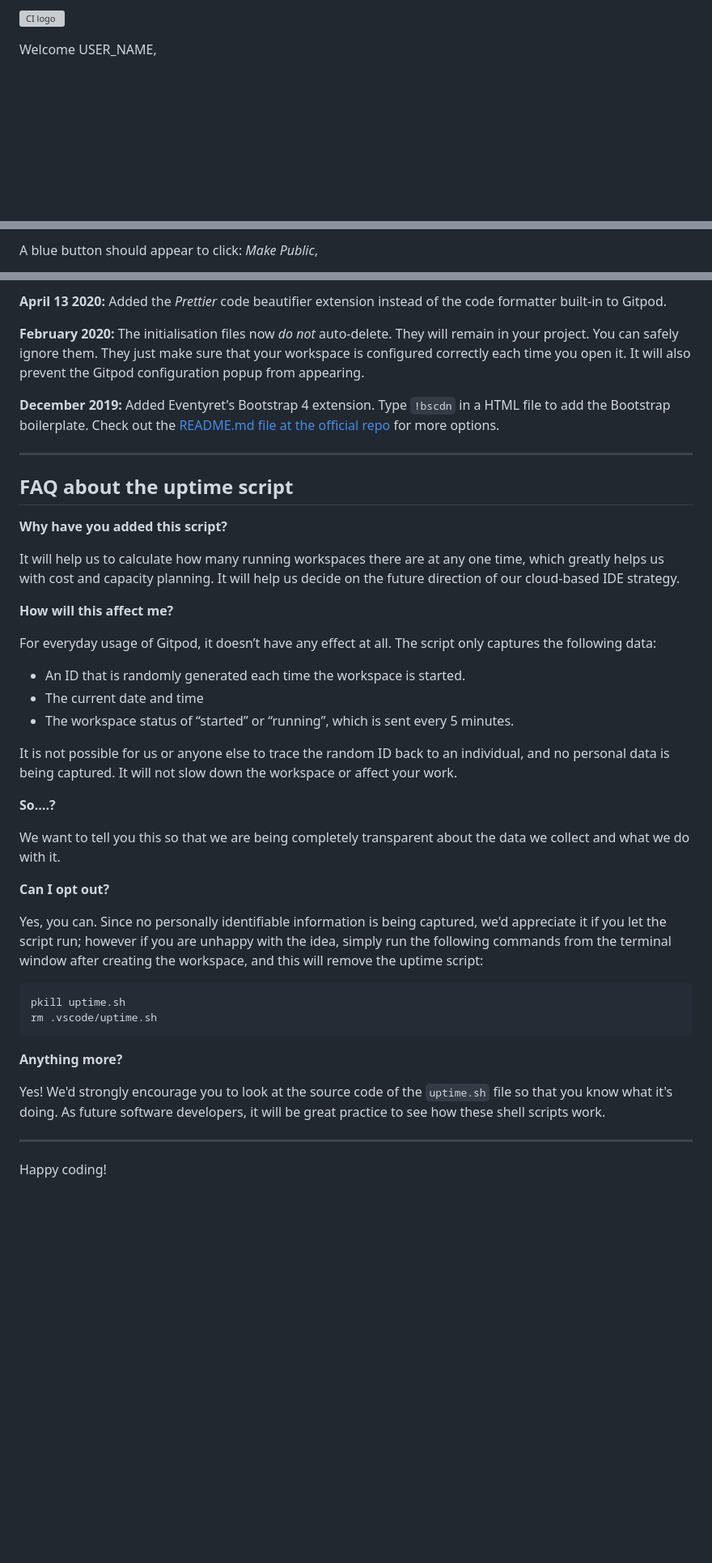
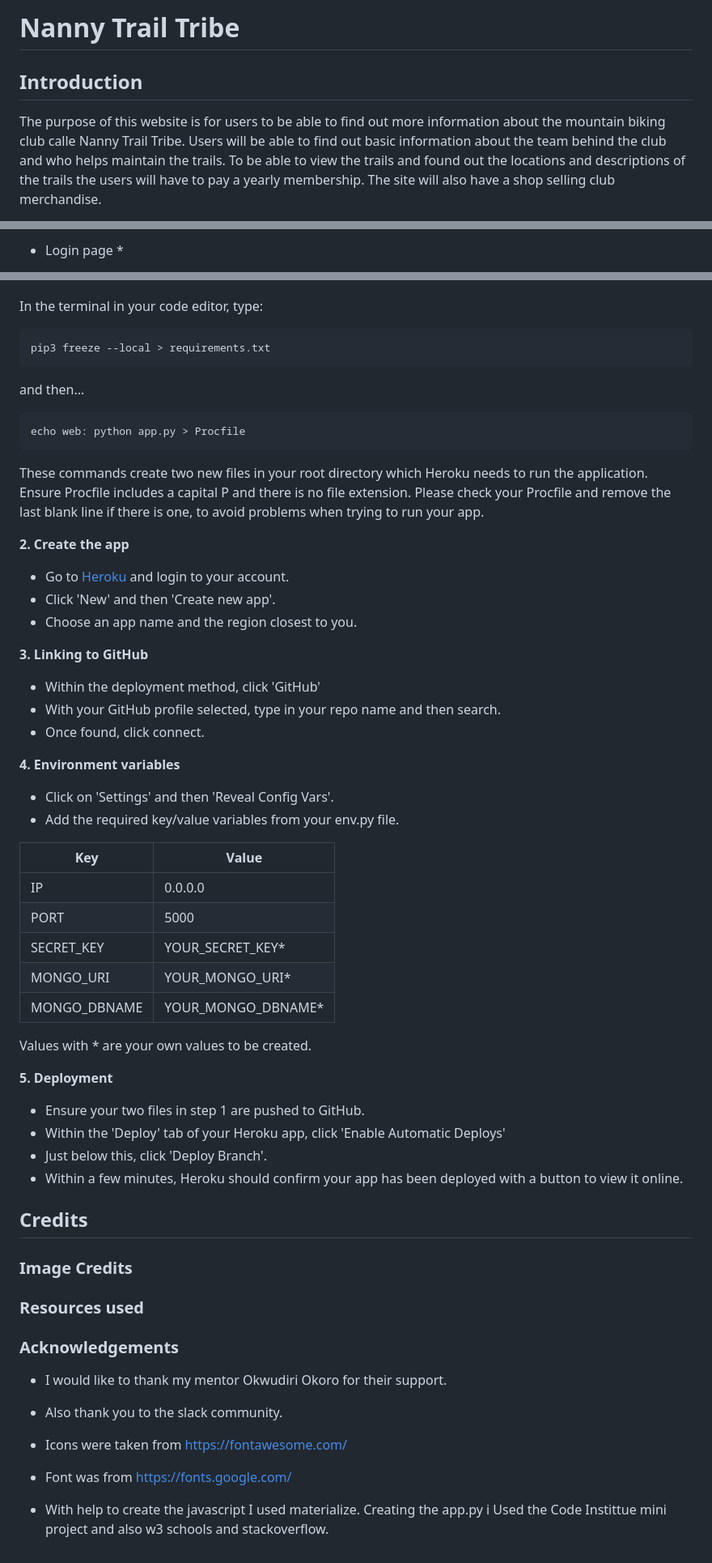
Before and after one commit to samlarby/nanny-trail-tribe, a Markdown page: README.md, 3 parts joined by grey strips. Shown at 81% size. Rendered like a GitHub page; blank space fills up the shorter version; grey boxes are pictures that could not be loaded.

````diff
--- a/README.md
+++ b/README.md
@@ -1,4 +1,5 @@
-![CI logo](https://codeinstitute.s3.amazonaws.com/fullstack/ci_logo_small.png)
+# Nanny Trail Tribe
+## Introduction
+The purpose of this website is for users to be able to find out more information about the mountain biking club calle Nanny Trail Tribe. Users will be able to find out basic information about the team behind the club and who helps maintain the trails. To be able to view the trails and found out the locations and descriptions of the trails the users will have to pay a yearly membership. The site will also have a shop selling club merchandise.
 
-Welcome USER_NAME,
 
@@ -14,3 +19,4 @@ To run a frontend (HTML, CSS, Javascript only) application in Gitpod, in the ter
 
-A blue button should appear to click: _Make Public_,
+* Login page
+    *
 
@@ -87,45 +86,62 @@ We continually tweak and adjust this template to help give you the best experien
 
-**April 13 2020:** Added the _Prettier_ code beautifier extension instead of the code formatter built-in to Gitpod.
-
-**February 2020:** The initialisation files now _do not_ auto-delete. They will remain in your project. You can safely ignore them. They just make sure that your workspace is configured correctly each time you open it. It will also prevent the Gitpod configuration popup from appearing.
-
-**December 2019:** Added Eventyret's Bootstrap 4 extension. Type `!bscdn` in a HTML file to add the Bootstrap boilerplate. Check out the <a href="https://github.com/Eventyret/vscode-bcdn" target="_blank">README.md file at the official repo</a> for more options.
-
-------
-
-## FAQ about the uptime script
-
-**Why have you added this script?**
-
-It will help us to calculate how many running workspaces there are at any one time, which greatly helps us with cost and capacity planning. It will help us decide on the future direction of our cloud-based IDE strategy.
-
-**How will this affect me?**
-
-For everyday usage of Gitpod, it doesn’t have any effect at all. The script only captures the following data:
-
-- An ID that is randomly generated each time the workspace is started.
-- The current date and time
-- The workspace status of “started” or “running”, which is sent every 5 minutes.
-
-It is not possible for us or anyone else to trace the random ID back to an individual, and no personal data is being captured. It will not slow down the workspace or affect your work.
-
-**So….?**
-
-We want to tell you this so that we are being completely transparent about the data we collect and what we do with it.
-
-**Can I opt out?**
-
-Yes, you can. Since no personally identifiable information is being captured, we'd appreciate it if you let the script run; however if you are unhappy with the idea, simply run the following commands from the terminal window after creating the workspace, and this will remove the uptime script:
+In the terminal in your code editor, type:
 
 ```
-pkill uptime.sh
-rm .vscode/uptime.sh
+pip3 freeze --local > requirements.txt
 ```
 
-**Anything more?**
+and then...
 
-Yes! We'd strongly encourage you to look at the source code of the `uptime.sh` file so that you know what it's doing. As future software developers, it will be great practice to see how these shell scripts work.
+```
+echo web: python app.py > Procfile
+```
 
----
+These commands create two new files in your root directory which Heroku needs to run the application. Ensure Procfile includes a capital P and there is no file extension. Please check your Procfile and remove the last blank line if there is one, to avoid problems when trying to run your app.
 
-Happy coding!
+**2. Create the app**
+
+- Go to [Heroku](https://heroku.com/) and login to your account.
+- Click 'New' and then 'Create new app'.
+- Choose an app name and the region closest to you.
+
+**3. Linking to GitHub**
+
+- Within the deployment method, click 'GitHub'
+- With your GitHub profile selected, type in your repo name and then search.
+- Once found, click connect.
+
+**4. Environment variables**
+
+- Click on 'Settings' and then 'Reveal Config Vars'.
+- Add the required key/value variables from your env.py file.
+
+| Key          | Value              |
+| ------------ | ------------------ |
+| IP           | 0.0.0.0            |
+| PORT         | 5000               |
+| SECRET_KEY   | YOUR_SECRET_KEY*   |
+| MONGO_URI    | YOUR_MONGO_URI*    |
+| MONGO_DBNAME | YOUR_MONGO_DBNAME* |
+
+Values with * are your own values to be created.
+
+**5. Deployment**
+
+- Ensure your two files in step 1 are pushed to GitHub.
+- Within the 'Deploy' tab of your Heroku app, click 'Enable Automatic Deploys'
+- Just below this, click 'Deploy Branch'.
+- Within a few minutes, Heroku should confirm your app has been deployed with a button to view it online.
+
+
+## Credits
+### Image Credits
+
+### Resources used
+
+### Acknowledgements
+* I would like to thank my mentor Okwudiri Okoro for their support.
+* Also thank you to the slack community.
+* Icons were taken from <https://fontawesome.com/>
+* Font was from <https://fonts.google.com/>
+
+* With help to create the javascript I used materialize. Creating the app.py i Used the Code Instittue mini project and also w3 schools and stackoverflow.
````
Also changed, not shown: other parts of README.md (+44 -47 lines).
